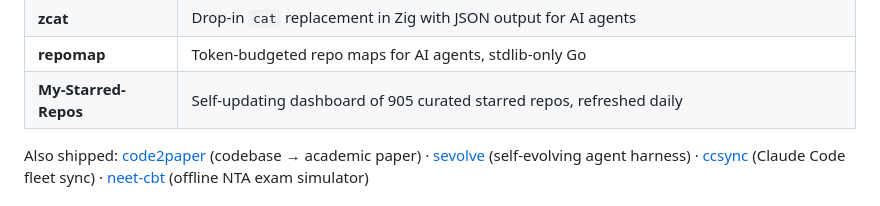
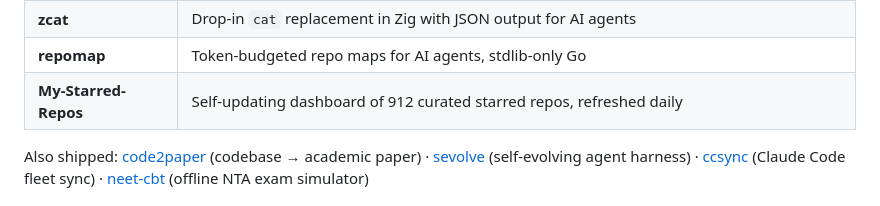
Before and after one commit to AkashPriyadarshii/AkashPriyadarshii, a Markdown page: README.md, the part around the change. GitHub-like rendering.

Commit message:
[auto] update starred count to 912

```diff
--- a/README.md
+++ b/README.md
@@ -35,7 +35,7 @@
 | **tdlib-android** | Precompiled TDLib for all 4 Android ABIs, built by CI, shipped as AARs |
 | **zcat** | Drop-in `cat` replacement in Zig with JSON output for AI agents |
 | **repomap** | Token-budgeted repo maps for AI agents, stdlib-only Go |
-| **My-Starred-Repos** | Self-updating dashboard of 905 curated starred repos, refreshed daily |
+| **My-Starred-Repos** | Self-updating dashboard of 912 curated starred repos, refreshed daily |
 
 Also shipped: [code2paper](https://github.com/AkashPriyadarshii/code2paper) (codebase → academic paper) · [sevolve](https://github.com/AkashPriyadarshii/sevolve) (self-evolving agent harness) · [ccsync](https://github.com/AkashPriyadarshii/ccsync) (Claude Code fleet sync) · [neet-cbt](https://github.com/AkashPriyadarshii/neet-cbt) (offline NTA exam simulator)
 
```
